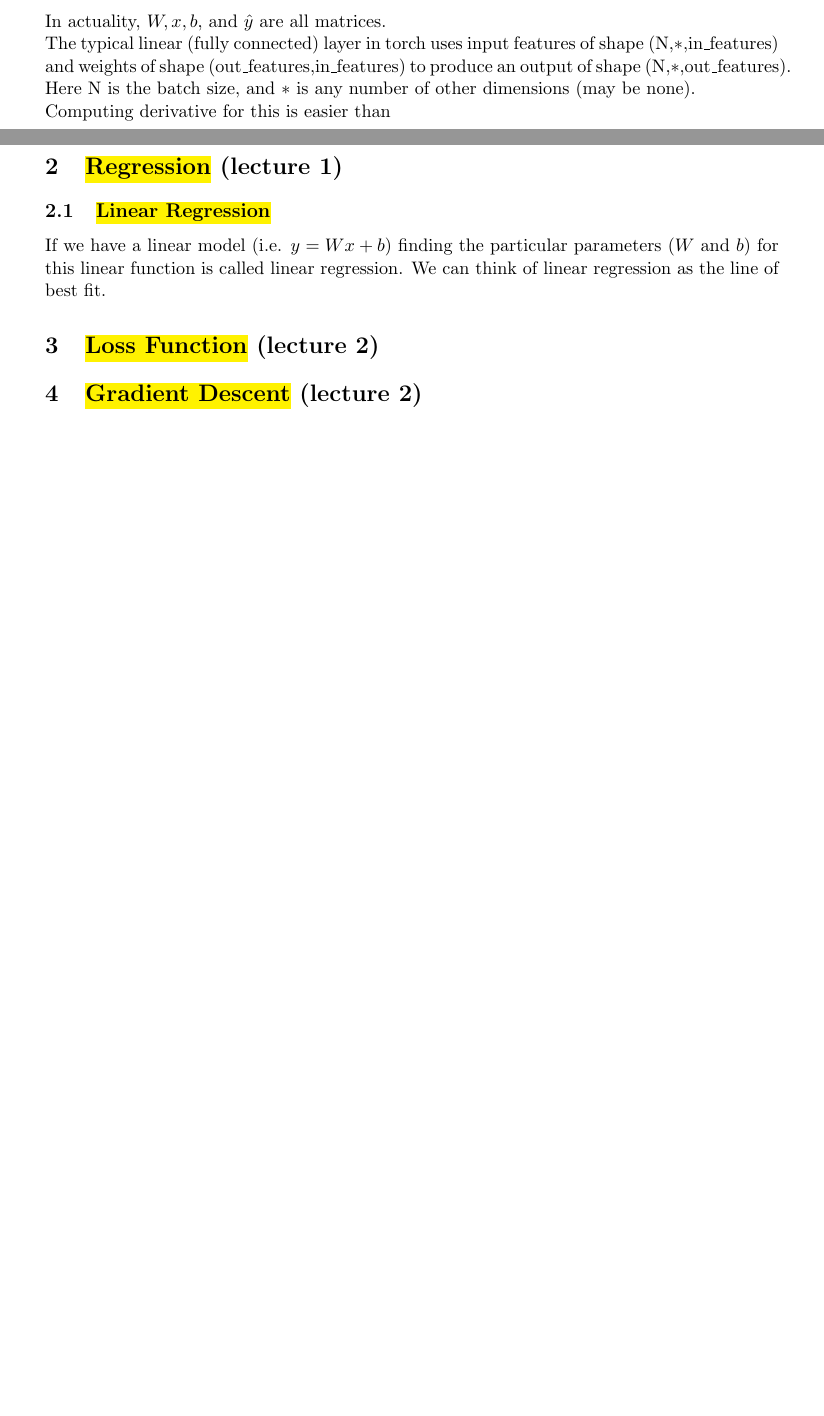
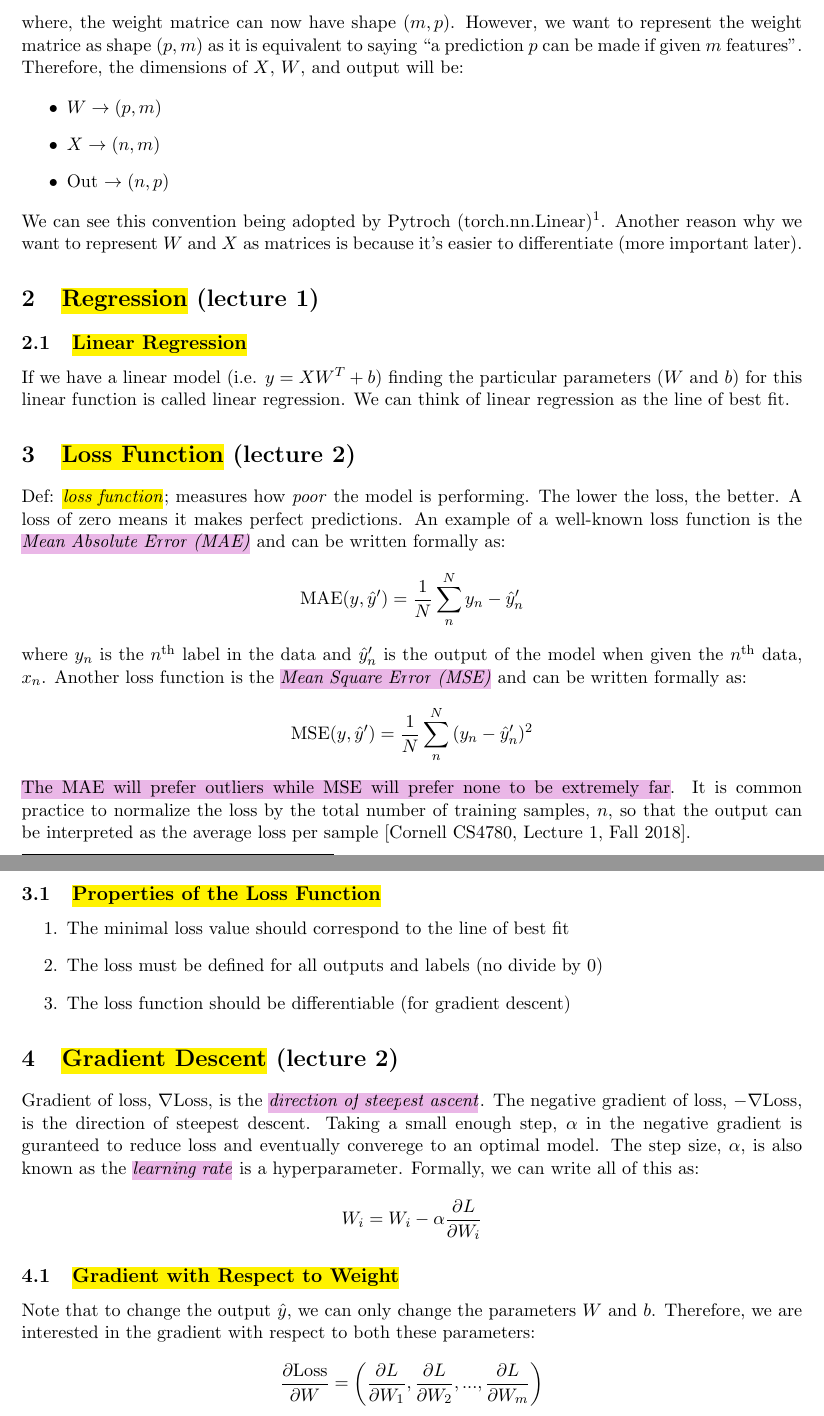
Before and after one commit to PeterNg15/cs389-teaching, a LaTeX document (Lecture Notes/Lec1/lec1.tex): two parts of pages 1 and 2 of 2 before the commit and two parts of pages 2 and 3 of 3 after it, joined at a grey line, cut at the place of the change, the shorter picture padded with empty space. Compiled offline with pdfLaTeX.

Commit message:
update week1 notes to include lec2

```diff
--- a/Lecture Notes/Lec1/lec1.tex
+++ b/Lecture Notes/Lec1/lec1.tex
@@ -1,5 +1,6 @@
 \documentclass[11pt]{article}
-\usepackage[letterpaper,top=2cm,bottom=2cm,left=3cm,right=3cm,marginparwidth=1.75cm]{geometry}
+
+\usepackage[letterpaper,top=2cm,bottom=2cm,left=2.5cm,right=2.5cm,marginparwidth=1.75cm]{geometry}
 
 %packages
 \usepackage{amsmath}
@@ -12,6 +13,8 @@
 
 \DeclarePairedDelimiter\ceil{\lceil}{\rceil}
 \DeclarePairedDelimiter\floor{\lfloor}{\rfloor}
+\newcommand{\pluseq}{\mathrel{+}=}
+\newcommand{\asteq}{\mathrel{*}=}
 
 \usepackage[dvipsnames]{xcolor}
 
@@ -49,3 +54,2 @@ where $D$ represents our dataset, $x_i$ is the input vector to the $i^{\text{th}
 \label{section:linearconvention}
 
-In actuality, $W, x, b,$ and $\hat{y}$ are all matrices.
@@ -54,17 +71,43 @@ In actuality, $W, x, b,$ and $\hat{y}$ are all matrices.
+where, the weight matrice can now have shape $(m,p)$. However, we want to represent the weight matrice as shape $(p,m)$ as it is equivalent to saying ``a prediction $p$ can be made if given $m$ features''. Therefore, the dimensions of $X$, $W$, and output will be:
 
-The typical linear (fully connected) layer in torch uses input features of shape (N,$\ast$,in\_features) and weights of shape (out\_features,in\_features) to produce an output of shape (N,$\ast$,out\_features). Here N is the batch size, and $\ast$ is any number of other dimensions (may be none).
+\begin{itemize}
+    \item {$W \rightarrow (p,m)$}
+    \item {$X \rightarrow (n,m)$}
+    \item {Out $\rightarrow (n,p)$}
+\end{itemize}
 
-Computing derivative for this is easier than
-
+We can see this convention being adopted by Pytroch (torch.nn.Linear)\footnote{https://pytorch.org/docs/master/generated/torch.nn.Linear.html}. Another reason why we want to represent $W$ and $X$ as matrices is because it's easier to differentiate (more important later).
 
 \section{\hl{Regression} (lecture 1)}
 
 \subsection{\hl{Linear Regression}}
 
-If we have a linear model (i.e. $y=Wx+b$) finding the particular parameters ($W$ and $b$) for this linear function is called linear regression. We can think of linear regression as the line of best fit.
+If we have a linear model (i.e. $y=XW^T+b$) finding the particular parameters ($W$ and $b$) for this linear function is called linear regression. We can think of linear regression as the line of best fit.
 
 \section{\hl{Loss Function} (lecture 2)}
 
+Def: \hl{\emph{loss function}}; measures how \emph{poor} the model is performing. The lower the loss, the better. A loss of zero means it makes perfect predictions. An example of a well-known loss function is the \hlinfo{\emph{Mean Absolute Error (MAE)}} and can be written formally as:
+\[\text{MAE($y, \hat{y}'$)} = \frac{1}{N}\sum_{n}^{N}{y_n - \hat{y}_n'}\]
+where $y_n$ is the $n^{\text{th}}$ label in the data and $\hat{y}_n'$ is the output of the model when given the $n^{\text{th}}$ data, $x_n$. Another loss function is the \hlinfo{\emph{Mean Square Error (MSE)}} and can be written formally as:
+\[\text{MSE($y, \hat{y}'$)} = \frac{1}{N}\sum_{n}^{N}{(y_n - \hat{y}_n')^2}\]
+\hlinfo{The MAE will prefer outliers while MSE will prefer none to be extremely far}. It is common practice to normalize the loss by the total number of training samples, $n$, so that the output can be interpreted as the average loss per sample [Cornell CS4780, Lecture 1, Fall 2018].
+
+% \footnote{https://www.cs.cornell.edu/courses/cs4780/2018fa/lectures/lecturenote01_MLsetup.html}.
+
+\subsection{\hl{Properties of the Loss Function}}
+
+\begin{enumerate}
+    \item {The minimal loss value should correspond to the line of best fit}
+    \item {The loss must be defined for all outputs and labels (no divide by 0)}
+    \item {The loss function should be differentiable (for gradient descent)}
+\end{enumerate}
+
 \section{\hl{Gradient Descent} (lecture 2)}
 
+Gradient of loss, $\nabla$Loss, is the \hlinfo{\emph{direction of steepest ascent}}. The negative gradient of loss, $-\nabla$Loss, is the direction of steepest descent. Taking a small enough step, $\alpha$ in the negative gradient is guranteed to reduce loss and eventually converege to an optimal model. The step size, $\alpha$, is also known as the \hlinfo{\emph{learning rate}} is a hyperparameter. Formally, we can write all of this as:
+\[W_i = W_i - \alpha \frac{\partial L}{\partial W_i}\]
+
+\subsection{\hl{Gradient with Respect to Weight}}
+Note that to change the output $\hat{y}$, we can only change the parameters $W$ and $b$. Therefore, we are interested in the gradient with respect to both these parameters:
+\[\frac{\partial \text{Loss}}{\partial W} = \left( \frac{\partial L}{\partial W_1}, \frac{\partial L}{\partial W_2}, ..., \frac{\partial L}{\partial W_m} \right)\]
 \end{document}
```
Also changed, not shown: Lecture Notes/Lec1/lec1.pdf, Lecture Notes/Lec1/lec1.tex (31 more changed lines), 5 other files.
